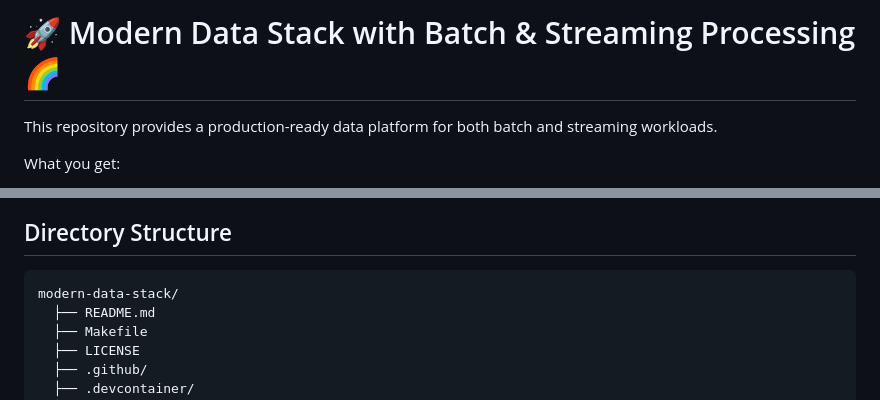
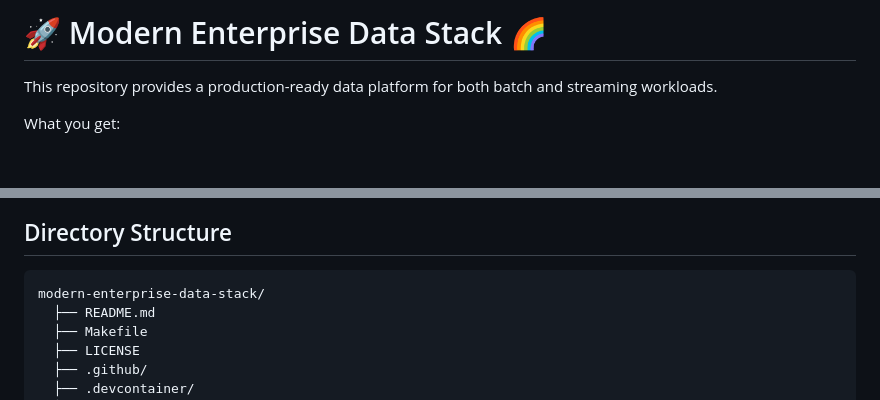
Before and after one commit to paulchen8206/Modern-Enterprise-Data-Stack, a Markdown page: README.md, 2 parts joined by grey strips. Drawn GitHub-style; blank space fills up the shorter version.

Commit message:
Optimize docs across repository

````diff
--- a/README.md
+++ b/README.md
@@ -1,4 +1,4 @@
-# 🚀 Modern Data Stack with Batch & Streaming Processing 🌈
+# 🚀 Modern Enterprise Data Stack 🌈
 
 This repository provides a production-ready data platform for both batch and streaming workloads.
 
@@ -570,7 +570,7 @@ flowchart LR
 ## <span style="color: #0ea5e9;">Directory Structure</span>
 
 ```
-modern-data-stack/
+modern-enterprise-data-stack/
   ├── README.md
   ├── Makefile
   ├── LICENSE
````
